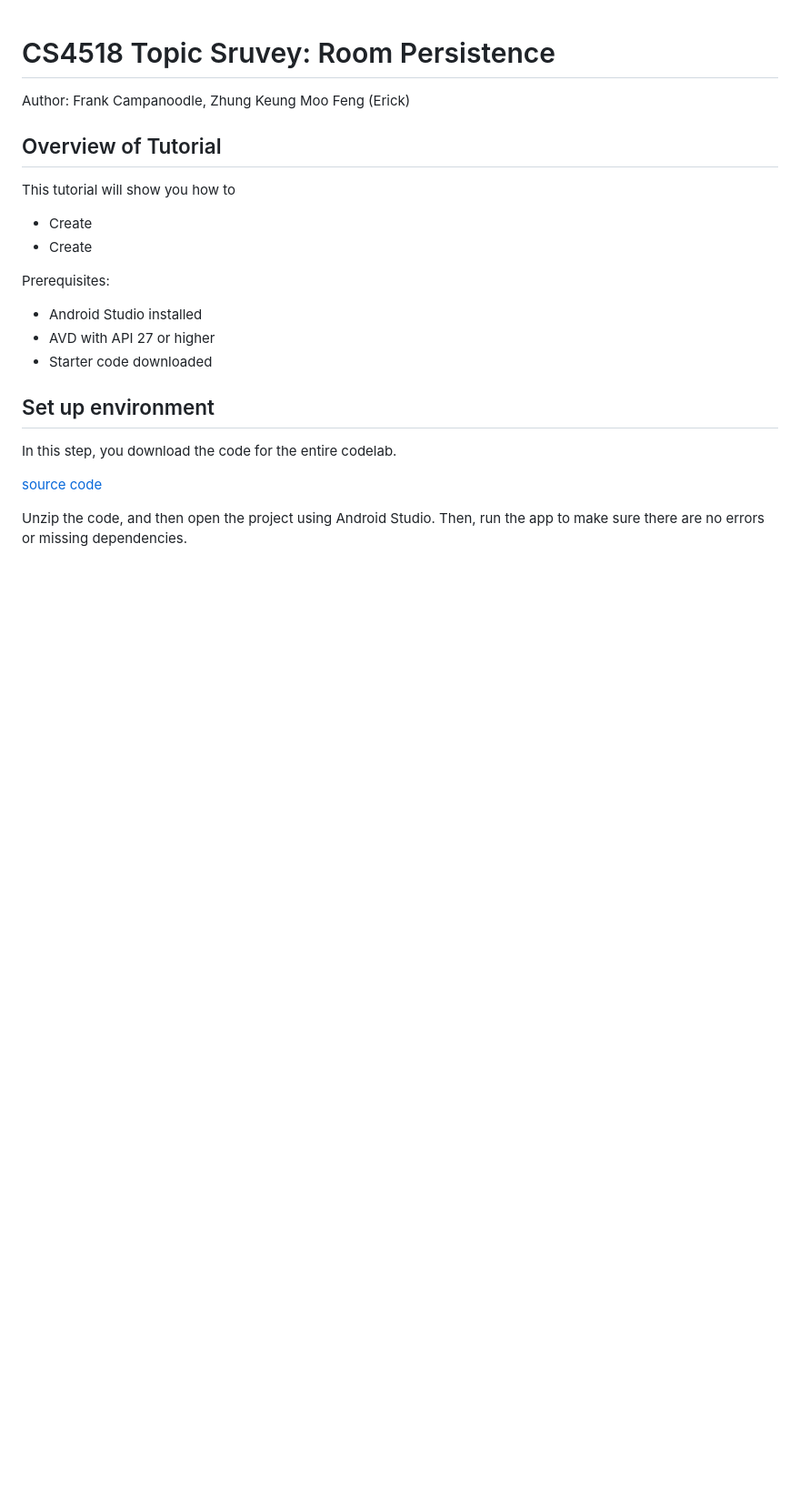
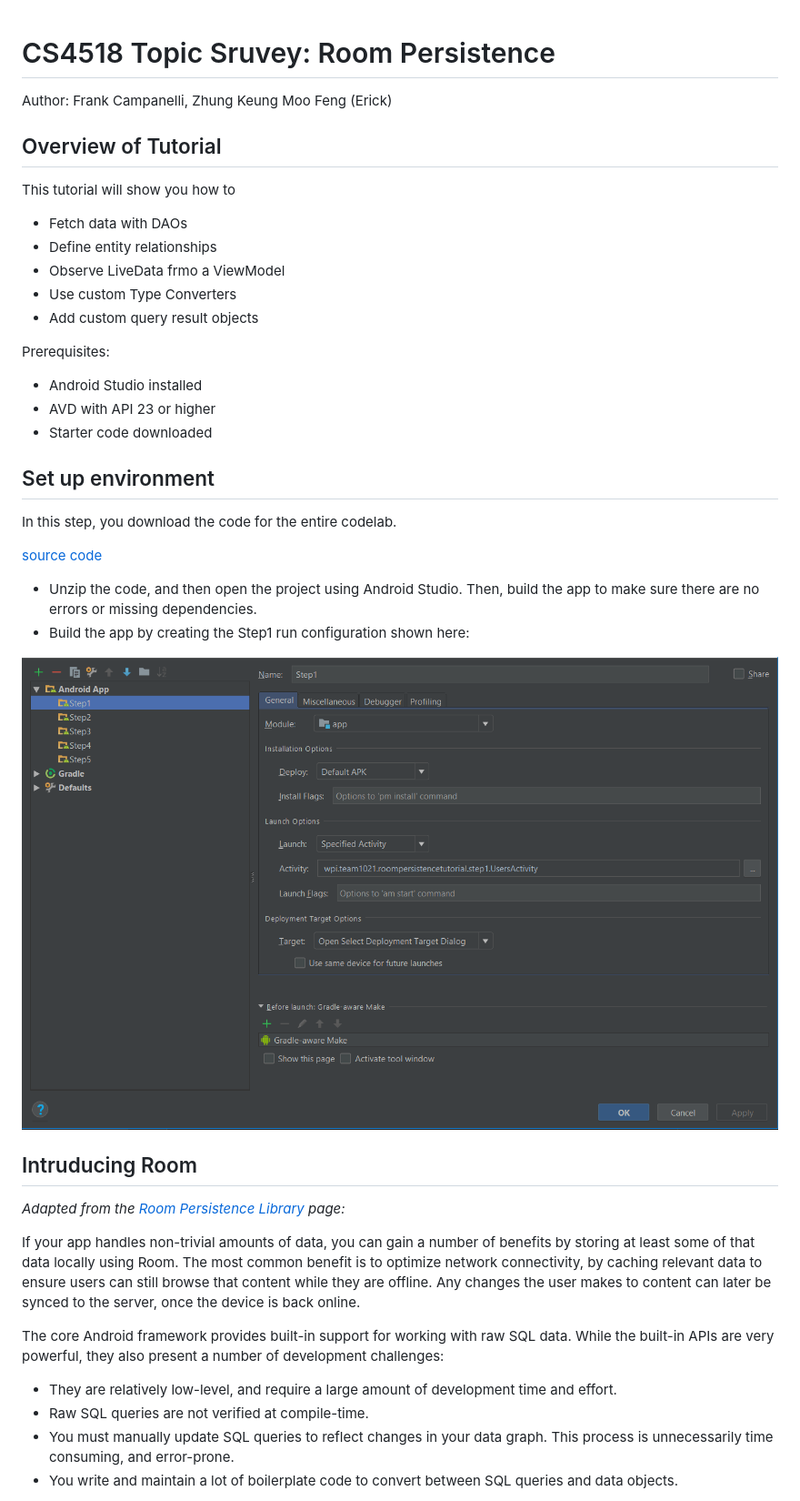
Before and after one commit to frcampanelli/RoomPersistenceTutorial, a Markdown page: tutorial.md, the part around the change printed below. Shown: that part at 91% size. Drawn GitHub-style; pictures changed too: imgs/configurations.PNG (added); blank space fills up the shorter version.

Commit message:
Added configuration images and start of tutorial

```diff
--- a/tutorial.md
+++ b/tutorial.md
@@ -1,17 +1,21 @@
 # CS4518 Topic Sruvey: Room Persistence
-Author: Frank Campanoodle, Zhung Keung Moo Feng (Erick)
+Author: Frank Campanelli, Zhung Keung Moo Feng (Erick)
 
 ## Overview of Tutorial
 This tutorial will show you how to
 
-* Create
-* Create
+- Fetch data with DAOs
+- Define entity relationships
+- Observe LiveData frmo a ViewModel
+- Use custom Type Converters
+- Add custom query result objects
+
 
 Prerequisites:
 
-* Android Studio installed
-* AVD with API 27 or higher
-* Starter code downloaded
+- Android Studio installed
+- AVD with API 23 or higher
+- Starter code downloaded
 
 ## Set up environment
 In this step, you download the code for the entire codelab.
@@ -20,2 +24,19 @@ In this step, you download the code for the entire codelab.
 
-Unzip the code, and then open the project using Android Studio. Then, run the app to make sure there are no errors or missing dependencies.
+- Unzip the code, and then open the project using Android Studio.  Then, build the app to make sure there are no errors or missing dependencies.
+- Build the app by creating the Step1 run configuration shown here:
+
+![Step1 configuration](imgs/configurations.PNG)
+
+## Intruducing Room
+
+_Adapted from the [Room Persistence Library](https://developer.android.com/topic/libraries/architecture/room) page:_
+
+If your app handles non-trivial amounts of data, you can gain a number of benefits by storing at least some of that data locally using Room. The most common benefit is to optimize network connectivity, by caching relevant data to ensure users can still browse that content while they are offline. Any changes the user makes to content can later be synced to the server, once the device is back online.
+
+The core Android framework provides built-in support for working with raw SQL data. While the built-in APIs are very powerful, they also present a number of development challenges:
+
+- They are relatively low-level, and require a large amount of development time and effort.
+- Raw SQL queries are not verified at compile-time.
+- You must manually update SQL queries to reflect changes in your data graph. This process is unnecessarily time consuming, and error-prone.
+- You write and maintain a lot of boilerplate code to convert between SQL queries and data objects.
+
```
Also changed, not shown: other parts of tutorial.md (+95 -1 lines).
